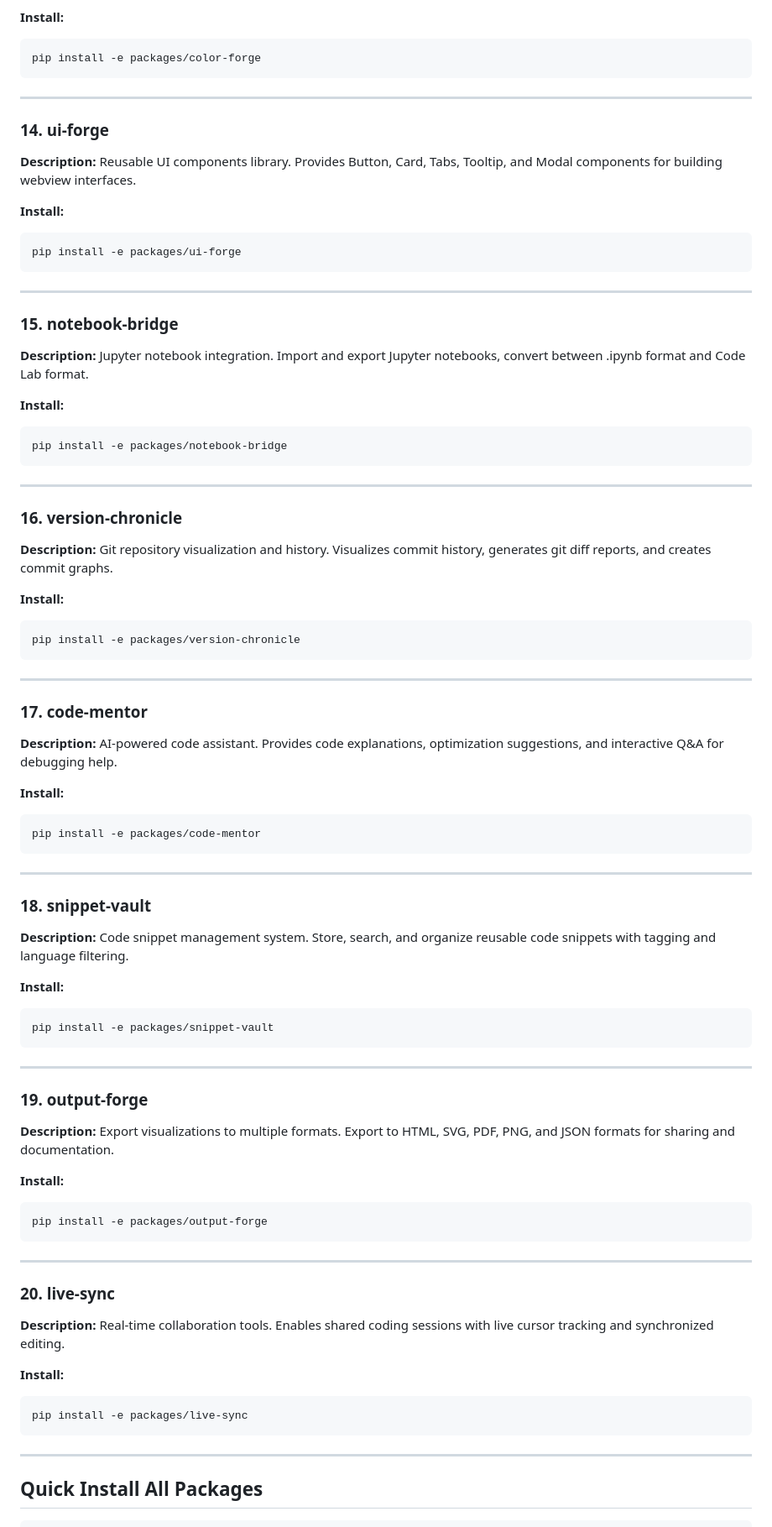
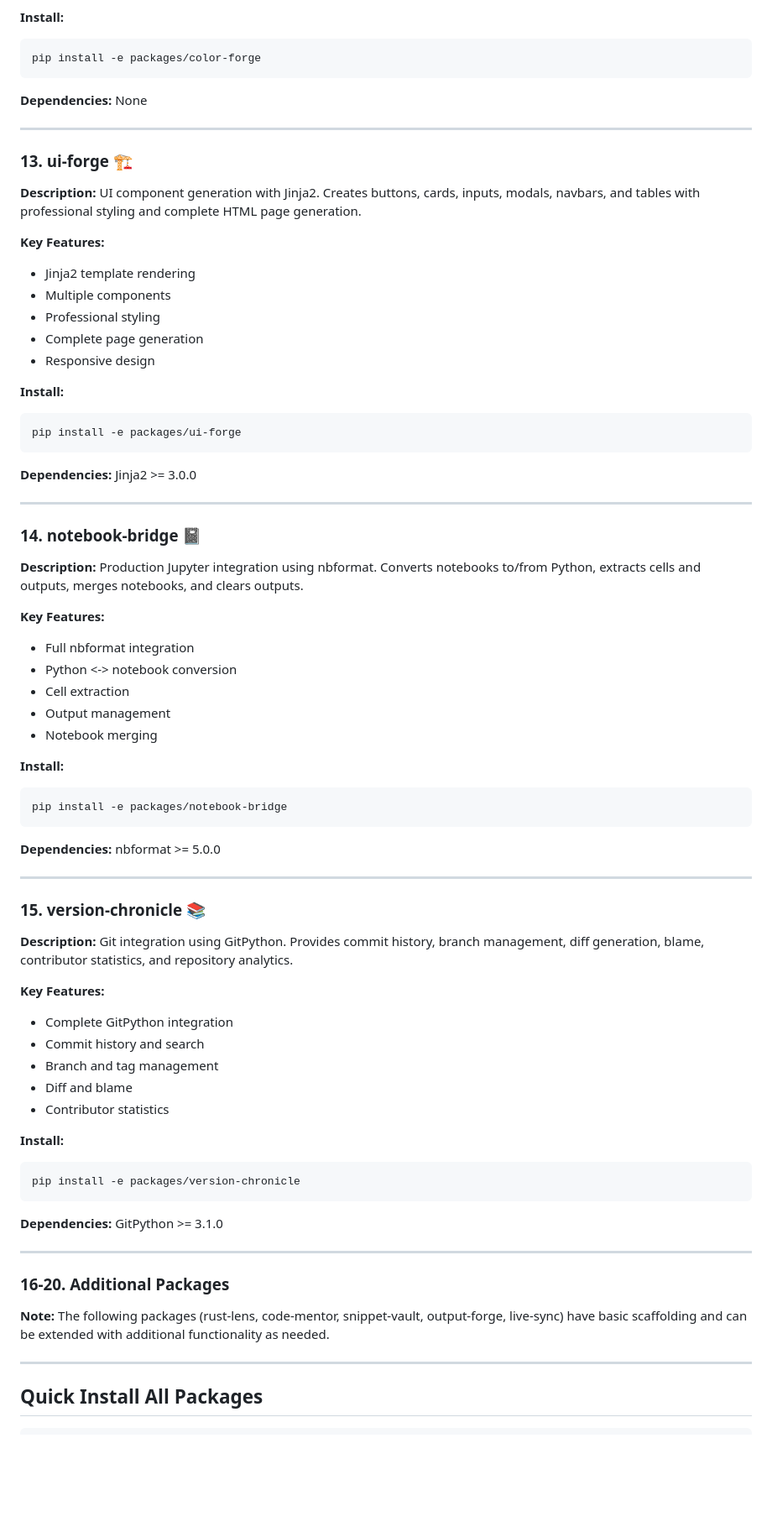
Before and after one commit to thatrandomasiandev/Package, a Markdown page: PACKAGE_REFERENCE.md, the part around one of its changes. Shown at 84% size. GitHub-like rendering; blank space fills up the shorter version.

````diff
--- a/PACKAGE_REFERENCE.md
+++ b/PACKAGE_REFERENCE.md
@@ -132,75 +235,70 @@ pip install -e packages/step-tracer
 pip install -e packages/color-forge
 ```
 
+**Dependencies:** None
+
 ---
 
-### 14. ui-forge
-**Description:** Reusable UI components library. Provides Button, Card, Tabs, Tooltip, and Modal components for building webview interfaces.
+### 13. ui-forge 🏗️
+**Description:** UI component generation with Jinja2. Creates buttons, cards, inputs, modals, navbars, and tables with professional styling and complete HTML page generation.
+
+**Key Features:**
+- Jinja2 template rendering
+- Multiple components
+- Professional styling
+- Complete page generation
+- Responsive design
 
 **Install:**
 ```bash
 pip install -e packages/ui-forge
 ```
 
+**Dependencies:** Jinja2 >= 3.0.0
+
 ---
 
-### 15. notebook-bridge
-**Description:** Jupyter notebook integration. Import and export Jupyter notebooks, convert between .ipynb format and Code Lab format.
+### 14. notebook-bridge 📓
+**Description:** Production Jupyter integration using nbformat. Converts notebooks to/from Python, extracts cells and outputs, merges notebooks, and clears outputs.
+
+**Key Features:**
+- Full nbformat integration
+- Python <-> notebook conversion
+- Cell extraction
+- Output management
+- Notebook merging
 
 **Install:**
 ```bash
 pip install -e packages/notebook-bridge
 ```
 
+**Dependencies:** nbformat >= 5.0.0
+
 ---
 
-### 16. version-chronicle
-**Description:** Git repository visualization and history. Visualizes commit history, generates git diff reports, and creates commit graphs.
+### 15. version-chronicle 📚
+**Description:** Git integration using GitPython. Provides commit history, branch management, diff generation, blame, contributor statistics, and repository analytics.
+
+**Key Features:**
+- Complete GitPython integration
+- Commit history and search
+- Branch and tag management
+- Diff and blame
+- Contributor statistics
 
 **Install:**
 ```bash
 pip install -e packages/version-chronicle
 ```
 
----
-
-### 17. code-mentor
-**Description:** AI-powered code assistant. Provides code explanations, optimization suggestions, and interactive Q&A for debugging help.
-
-**Install:**
-```bash
-pip install -e packages/code-mentor
-```
+**Dependencies:** GitPython >= 3.1.0
 
 ---
 
-### 18. snippet-vault
-**Description:** Code snippet management system. Store, search, and organize reusable code snippets with tagging and language filtering.
+### 16-20. Additional Packages
 
-**Install:**
-```bash
-pip install -e packages/snippet-vault
-```
-
----
-
-### 19. output-forge
-**Description:** Export visualizations to multiple formats. Export to HTML, SVG, PDF, PNG, and JSON formats for sharing and documentation.
-
-**Install:**
-```bash
-pip install -e packages/output-forge
-```
-
----
-
-### 20. live-sync
-**Description:** Real-time collaboration tools. Enables shared coding sessions with live cursor tracking and synchronized editing.
-
-**Install:**
-```bash
-pip install -e packages/live-sync
-```
+**Note:** The following packages (rust-lens, code-mentor, snippet-vault, output-forge, live-sync) have basic scaffolding and can be extended with additional functionality as needed.
 
 ---
 
````
Also changed, not shown: other parts of PACKAGE_REFERENCE.md (+256 -62 lines).
